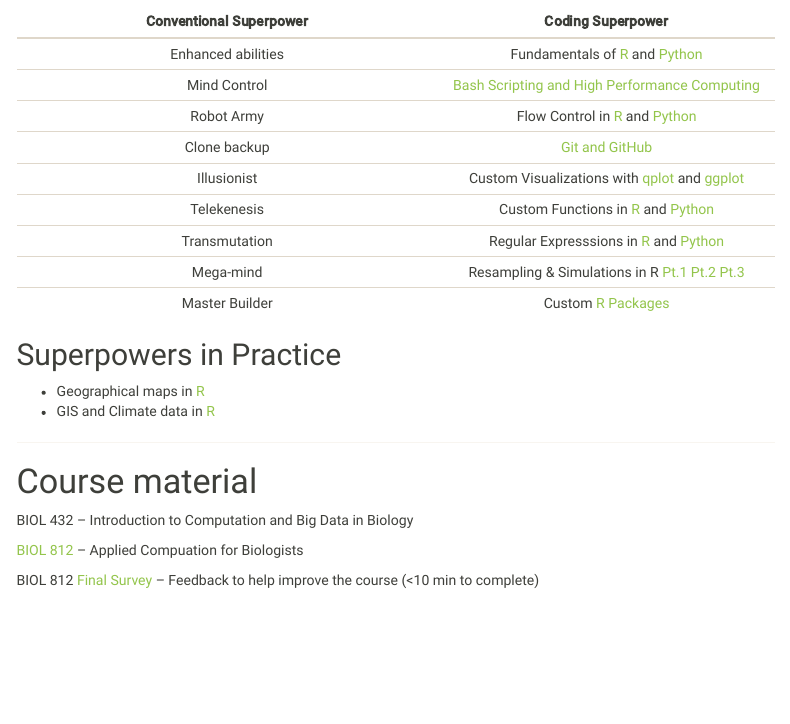
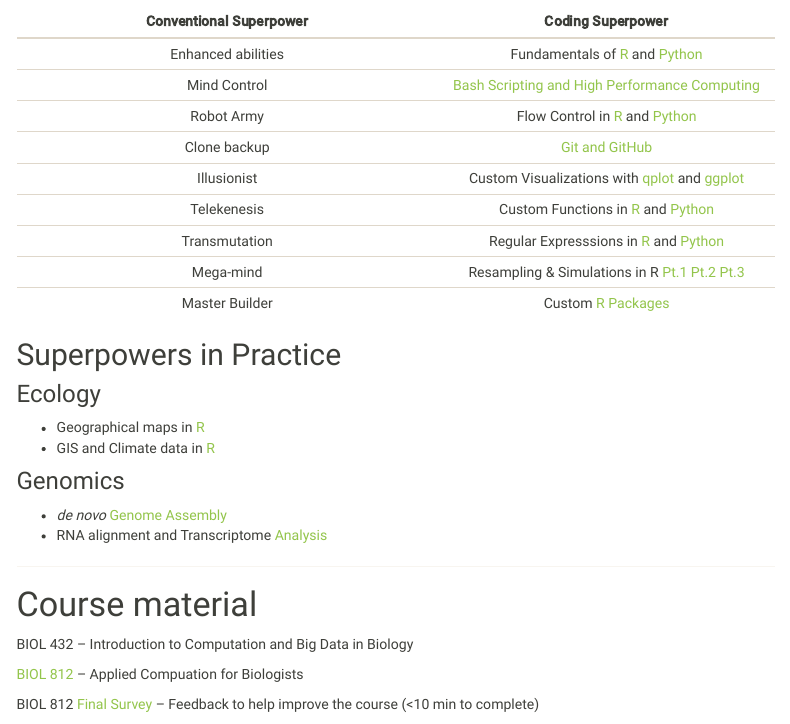
Before and after one commit to ColauttiLab/ColauttiLab.github.io, an R Markdown document (index.Rmd): the page in a window 1100 px wide, from 560 px down. Rendered offline with R 4.5, knitr and Pandoc, with nearby package versions; menus at the side of the page are left out.

Commit message:
New coding superpower lins

```diff
--- a/index.Rmd
+++ b/index.Rmd
@@ -26,10 +26,14 @@ output: html_document
 
 ## Superpowers in Practice
 
+### Ecology
 
   * Geographical maps in [R](./EcologyTutorials/mapping.html)
   * GIS and Climate data in [R](./EcologyTutorials/GGMFS_climate.html)
 
+### Genomics
+  * _de novo_ [Genome Assembly](./NGS/deNovoTutorial.html)
+  * RNA alignment and Transcriptome [Analysis](./NGS/TuxedoTutorial.html)
 
 ***
 
```
